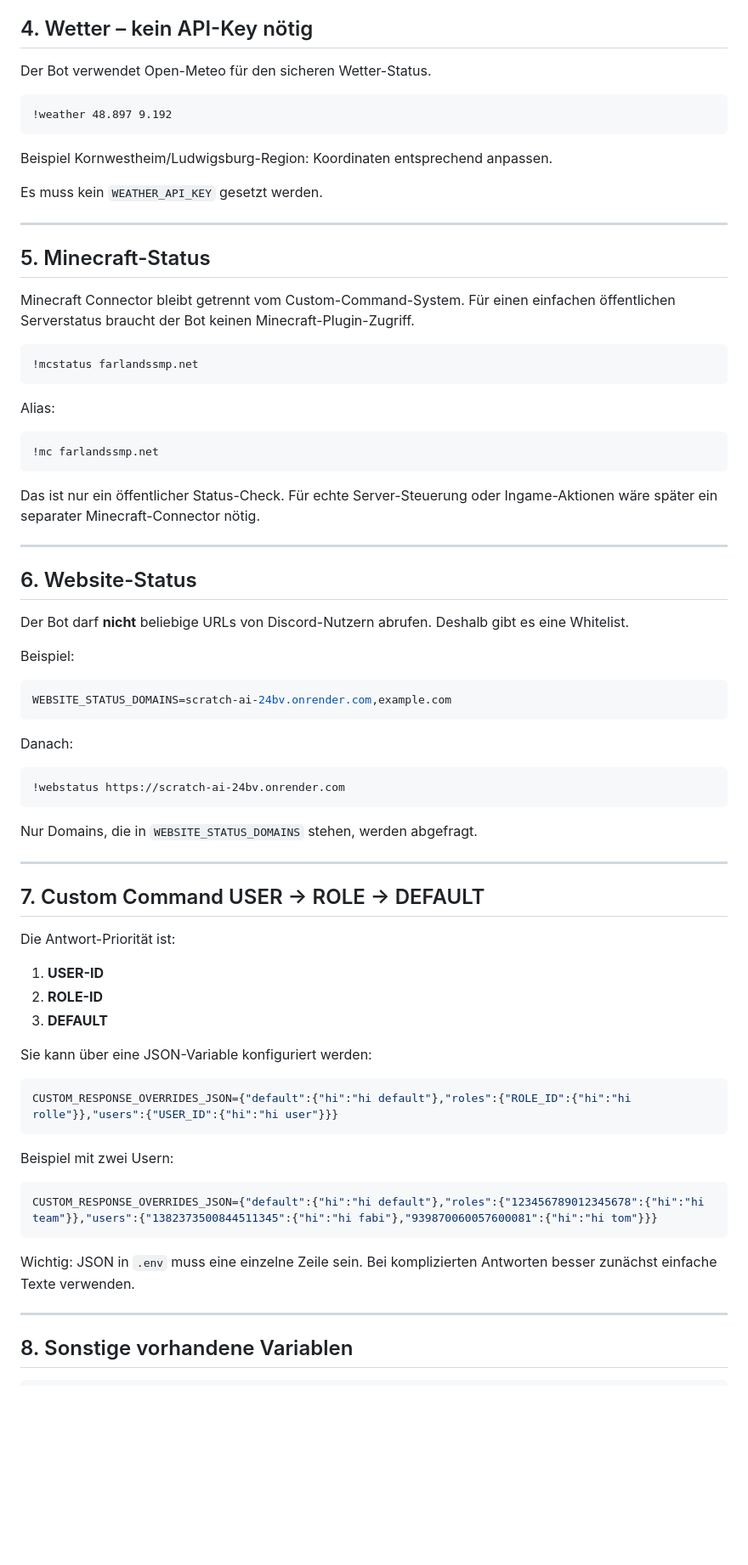
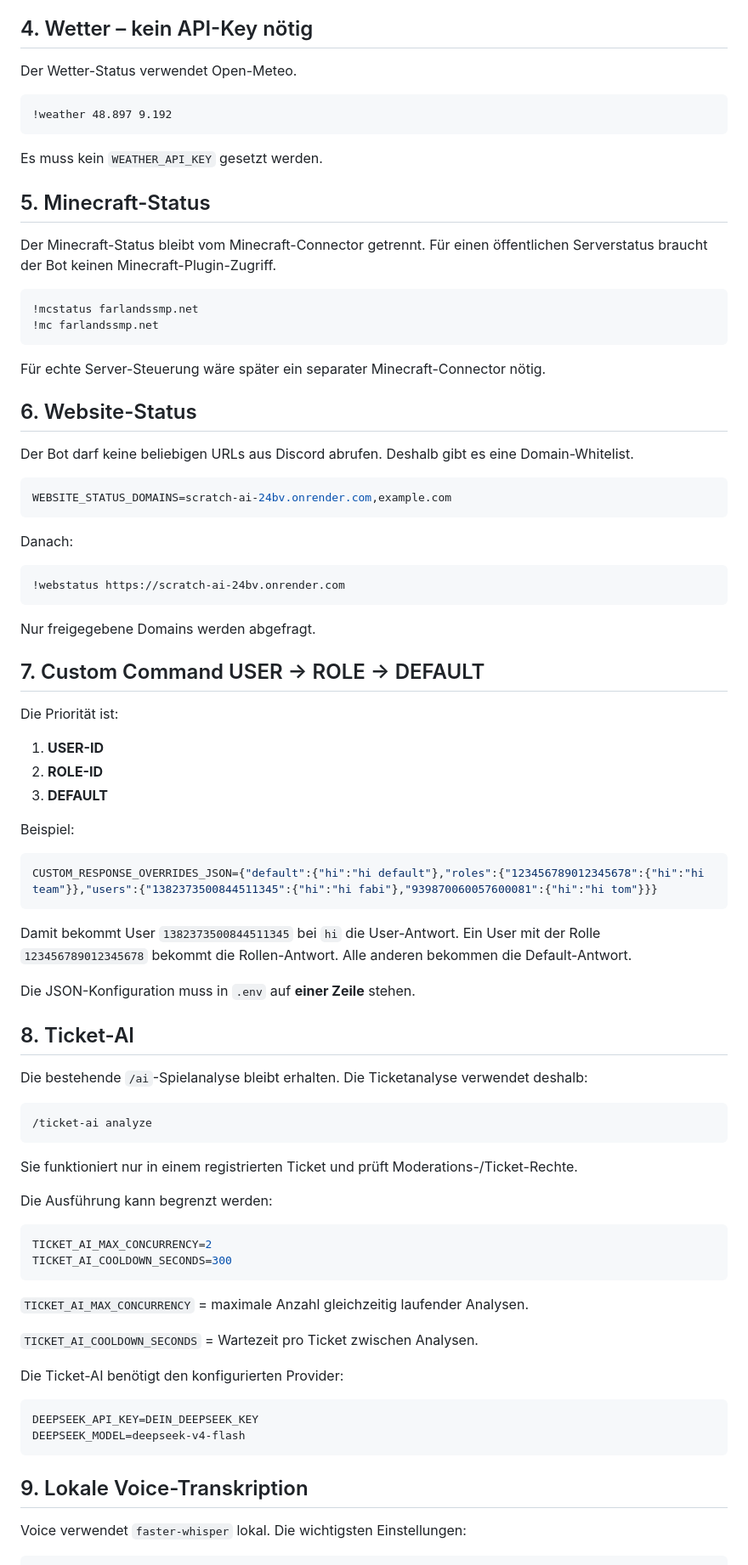
Before and after one commit to jnun-glitch/chatgpt-dc-bot, a Markdown page: docs/INTEGRATIONS_SETUP.md, the part around one of its changes. Shown at 85% size. Rendered like a GitHub page; blank space fills up the shorter version.

Commit message:
Complete integration and local .env test documentation

````diff
--- a/docs/INTEGRATIONS_SETUP.md
+++ b/docs/INTEGRATIONS_SETUP.md
@@ -109,41 +95,28 @@ Der Bot fragt öffentliche Kanalstatistiken ab. Es wird kein YouTube-Passwort be
 
 ## 4. Wetter – kein API-Key nötig
 
-Der Bot verwendet Open-Meteo für den sicheren Wetter-Status.
+Der Wetter-Status verwendet Open-Meteo.
 
 ```text
 !weather 48.897 9.192
 ```
 
-Beispiel Kornwestheim/Ludwigsburg-Region: Koordinaten entsprechend anpassen.
-
 Es muss kein `WEATHER_API_KEY` gesetzt werden.
-
----
 
 ## 5. Minecraft-Status
 
-Minecraft Connector bleibt getrennt vom Custom-Command-System. Für einen einfachen öffentlichen Serverstatus braucht der Bot keinen Minecraft-Plugin-Zugriff.
+Der Minecraft-Status bleibt vom Minecraft-Connector getrennt. Für einen öffentlichen Serverstatus braucht der Bot keinen Minecraft-Plugin-Zugriff.
 
 ```text
 !mcstatus farlandssmp.net
-```
-
-Alias:
-
-```text
 !mc farlandssmp.net
 ```
 
-Das ist nur ein öffentlicher Status-Check. Für echte Server-Steuerung oder Ingame-Aktionen wäre später ein separater Minecraft-Connector nötig.
-
----
+Für echte Server-Steuerung wäre später ein separater Minecraft-Connector nötig.
 
 ## 6. Website-Status
 
-Der Bot darf **nicht** beliebige URLs von Discord-Nutzern abrufen. Deshalb gibt es eine Whitelist.
-
-Beispiel:
+Der Bot darf keine beliebigen URLs aus Discord abrufen. Deshalb gibt es eine Domain-Whitelist.
 
 ```env
 WEBSITE_STATUS_DOMAINS=scratch-ai-24bv.onrender.com,example.com
@@ -155,32 +128,55 @@ Danach:
 !webstatus https://scratch-ai-24bv.onrender.com
 ```
 
-Nur Domains, die in `WEBSITE_STATUS_DOMAINS` stehen, werden abgefragt.
-
----
+Nur freigegebene Domains werden abgefragt.
 
 ## 7. Custom Command USER → ROLE → DEFAULT
 
-Die Antwort-Priorität ist:
+Die Priorität ist:
 
 1. **USER-ID**
 2. **ROLE-ID**
 3. **DEFAULT**
 
-Sie kann über eine JSON-Variable konfiguriert werden:
-
-```env
-CUSTOM_RESPONSE_OVERRIDES_JSON={"default":{"hi":"hi default"},"roles":{"ROLE_ID":{"hi":"hi rolle"}},"users":{"USER_ID":{"hi":"hi user"}}}
-```
-
-Beispiel mit zwei Usern:
+Beispiel:
 
 ```env
 CUSTOM_RESPONSE_OVERRIDES_JSON={"default":{"hi":"hi default"},"roles":{"123456789012345678":{"hi":"hi team"}},"users":{"1382373500844511345":{"hi":"hi fabi"},"939870060057600081":{"hi":"hi tom"}}}
 ```
 
-Wichtig: JSON in `.env` muss eine einzelne Zeile sein. Bei komplizierten Antworten besser zunächst einfache Texte verwenden.
+Damit bekommt User `1382373500844511345` bei `hi` die User-Antwort. Ein User mit der Rolle `123456789012345678` bekommt die Rollen-Antwort. Alle anderen bekommen die Default-Antwort.
 
----
+Die JSON-Konfiguration muss in `.env` auf **einer Zeile** stehen.
 
-## 8. Sonstige vorhandene Variablen
+## 8. Ticket-AI
+
+Die bestehende `/ai`-Spielanalyse bleibt erhalten. Die Ticketanalyse verwendet deshalb:
+
+```text
+/ticket-ai analyze
+```
+
+Sie funktioniert nur in einem registrierten Ticket und prüft Moderations-/Ticket-Rechte.
+
+Die Ausführung kann begrenzt werden:
+
+```env
+TICKET_AI_MAX_CONCURRENCY=2
+TICKET_AI_COOLDOWN_SECONDS=300
+```
+
+`TICKET_AI_MAX_CONCURRENCY` = maximale Anzahl gleichzeitig laufender Analysen.
+
+`TICKET_AI_COOLDOWN_SECONDS` = Wartezeit pro Ticket zwischen Analysen.
+
+Die Ticket-AI benötigt den konfigurierten Provider:
+
+```env
+DEEPSEEK_API_KEY=DEIN_DEEPSEEK_KEY
+DEEPSEEK_MODEL=deepseek-v4-flash
+```
+
+## 9. Lokale Voice-Transkription
+
+Voice verwendet `faster-whisper` lokal. Die wichtigsten Einstellungen:
+
````
Also changed, not shown: other parts of docs/INTEGRATIONS_SETUP.md (+100 -38 lines).
